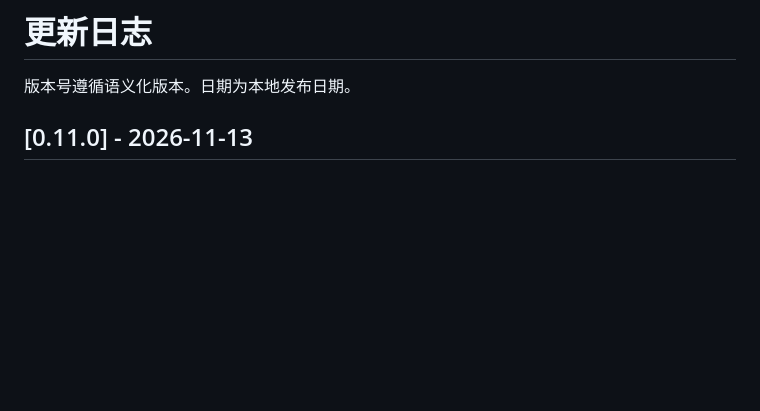
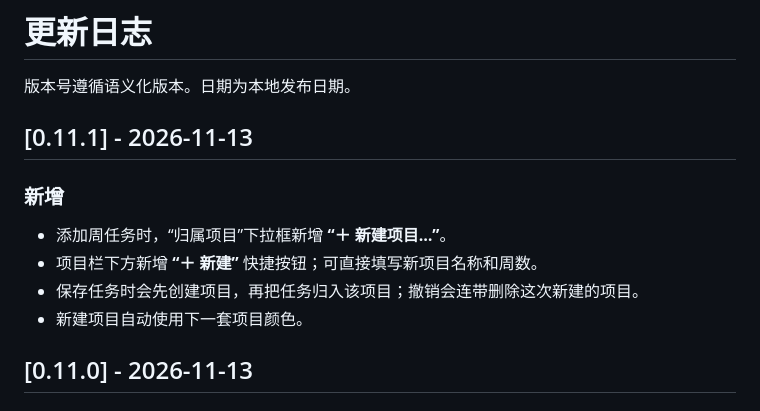
Before and after one commit to cyp9757/weekflow, a Markdown page: CHANGELOG.md, the part around the change. Drawn GitHub-style; blank space fills up the shorter version.

```diff
--- a/CHANGELOG.md
+++ b/CHANGELOG.md
@@ -1,6 +1,15 @@
 # 更新日志
 
 版本号遵循语义化版本。日期为本地发布日期。
+
+## [0.11.1] - 2026-11-13
+
+### 新增
+
+- 添加周任务时，“归属项目”下拉框新增 **“＋ 新建项目…”**。
+- 项目栏下方新增 **“＋ 新建”** 快捷按钮；可直接填写新项目名称和周数。
+- 保存任务时会先创建项目，再把任务归入该项目；撤销会连带删除这次新建的项目。
+- 新建项目自动使用下一套项目颜色。
 
 ## [0.11.0] - 2026-11-13
 
```
Also changed, not shown: README.md (+3 -2 lines), docs/USER_GUIDE.md (+3 -2 lines), docs/images/compact.jpg, 6 other files.
